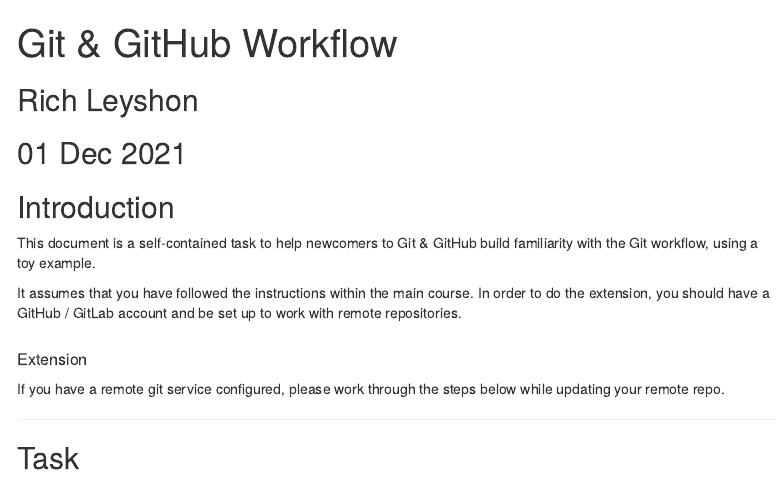
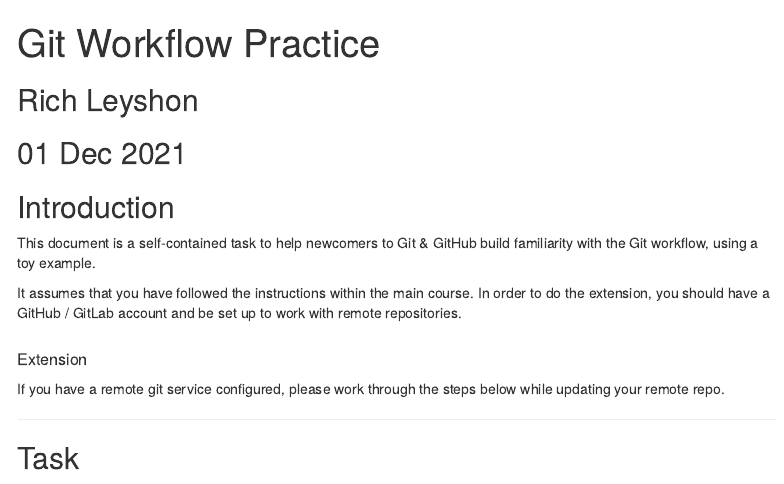
Before and after one commit to datasciencecampus/DSCA_graduate-programme_dev, an R Markdown document (week_01/4.command_line_git/github_workflow_recipe.Rmd): the page in a window 1100 px wide, from its top. Rendered offline with R 4.5, knitr and Pandoc, with nearby package versions; menus at the side of the page are left out.

Commit message:
Updating title

```diff
--- a/week_01/4.command_line_git/github_workflow_recipe.Rmd
+++ b/week_01/4.command_line_git/github_workflow_recipe.Rmd
@@ -10,7 +10,7 @@
 <header>
   <meta charset="utf-8"/>
   <title>Git &amp; GitHub Workflow</title>
-  <h1 class="title toc-ignore">Git &amp; GitHub Workflow</h1>
+  <h1 class="title toc-ignore">Git Workflow Practice</h1>
   <h2 class="author toc-ignore">Rich Leyshon</h2>
   <h2 class="date toc-ignore">01 Dec 2021</h2>
 </header>
```
